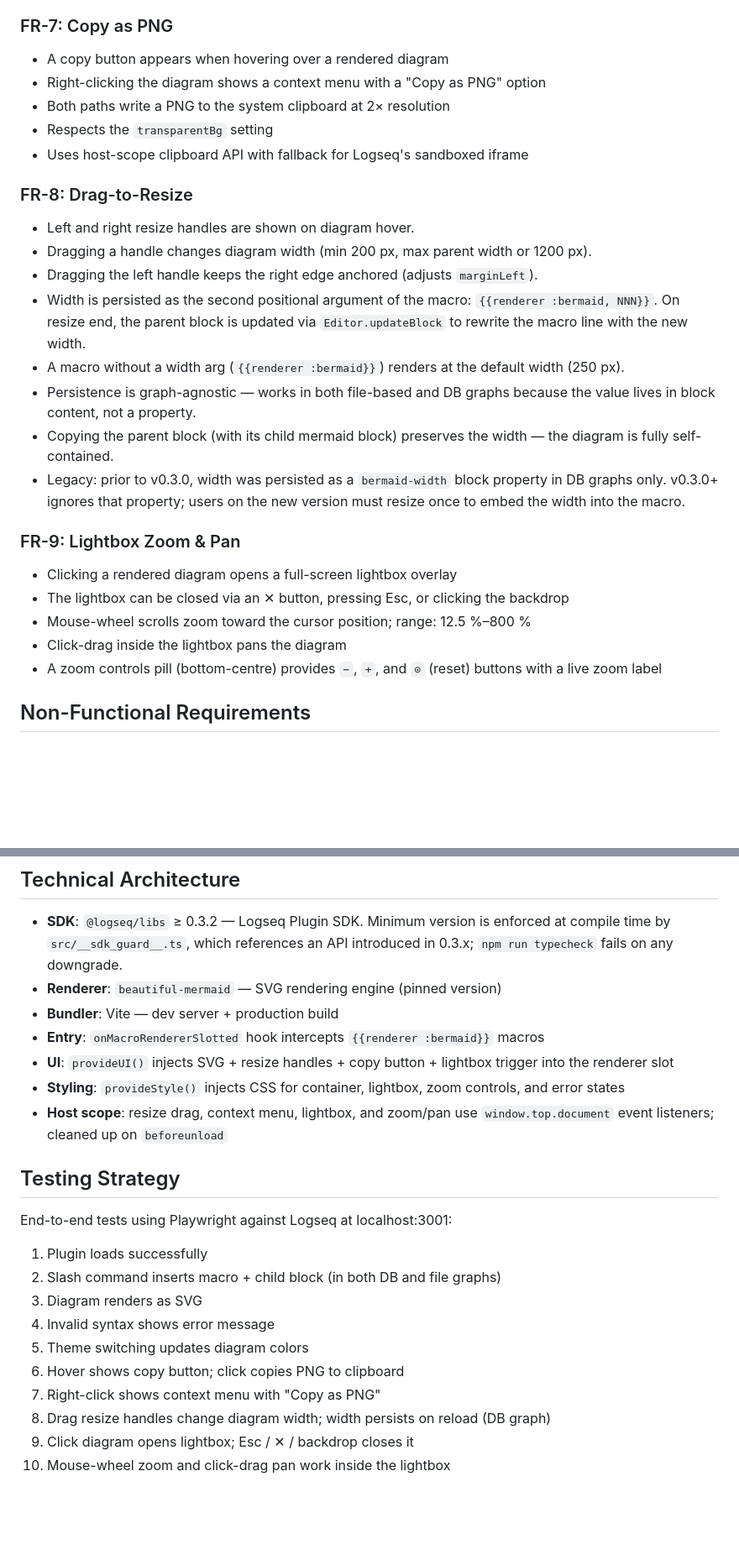
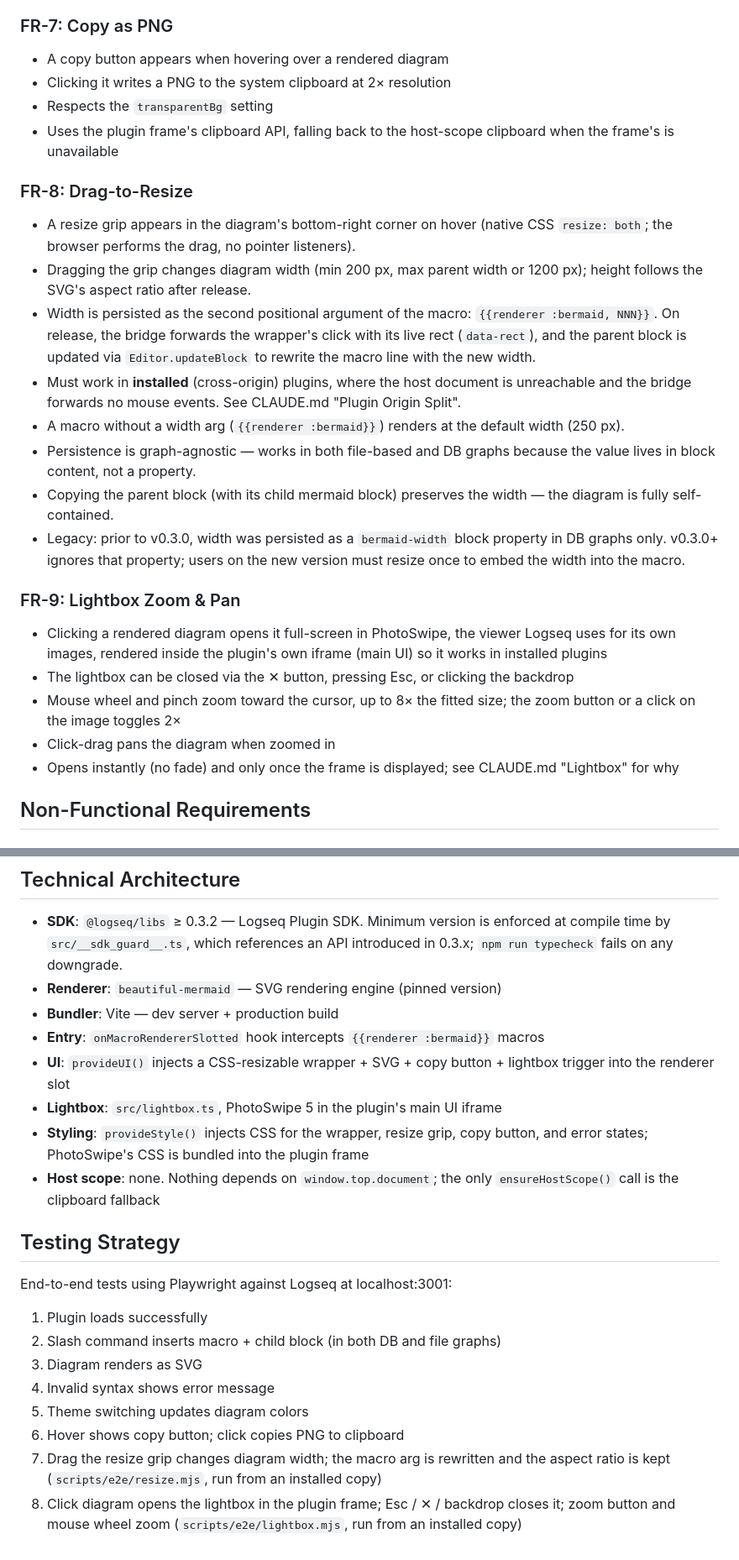
Before and after one commit to hdansou/logseq-bermaid, a Markdown page: docs/REQUIREMENTS.md, 2 parts joined by grey strips. Shown at 84% size. Drawn GitHub-style; blank space fills up the shorter version.

```diff
--- a/docs/REQUIREMENTS.md
+++ b/docs/REQUIREMENTS.md
@@ -64,17 +64,16 @@ All diagram types supported by beautiful-mermaid:
 ### FR-7: Copy as PNG
 
 - A copy button appears when hovering over a rendered diagram
-- Right-clicking the diagram shows a context menu with a "Copy as PNG" option
-- Both paths write a PNG to the system clipboard at 2× resolution
+- Clicking it writes a PNG to the system clipboard at 2× resolution
 - Respects the `transparentBg` setting
-- Uses host-scope clipboard API with fallback for Logseq's sandboxed iframe
+- Uses the plugin frame's clipboard API, falling back to the host-scope clipboard when the frame's is unavailable
 
 ### FR-8: Drag-to-Resize
 
-- Left and right resize handles are shown on diagram hover.
-- Dragging a handle changes diagram width (min 200 px, max parent width or 1200 px).
-- Dragging the left handle keeps the right edge anchored (adjusts `marginLeft`).
-- Width is persisted as the second positional argument of the macro: `{{renderer :bermaid, NNN}}`. On resize end, the parent block is updated via `Editor.updateBlock` to rewrite the macro line with the new width.
+- A resize grip appears in the diagram's bottom-right corner on hover (native CSS `resize: both`; the browser performs the drag, no pointer listeners).
+- Dragging the grip changes diagram width (min 200 px, max parent width or 1200 px); height follows the SVG's aspect ratio after release.
+- Width is persisted as the second positional argument of the macro: `{{renderer :bermaid, NNN}}`. On release, the bridge forwards the wrapper's click with its live rect (`data-rect`), and the parent block is updated via `Editor.updateBlock` to rewrite the macro line with the new width.
+- Must work in **installed** (cross-origin) plugins, where the host document is unreachable and the bridge forwards no mouse events. See CLAUDE.md "Plugin Origin Split".
 - A macro without a width arg (`{{renderer :bermaid}}`) renders at the default width (250 px).
 - Persistence is graph-agnostic — works in both file-based and DB graphs because the value lives in block content, not a property.
 - Copying the parent block (with its child mermaid block) preserves the width — the diagram is fully self-contained.
@@ -82,11 +81,11 @@ All diagram types supported by beautiful-mermaid:
 
 ### FR-9: Lightbox Zoom & Pan
 
-- Clicking a rendered diagram opens a full-screen lightbox overlay
-- The lightbox can be closed via an ✕ button, pressing Esc, or clicking the backdrop
-- Mouse-wheel scrolls zoom toward the cursor position; range: 12.5 %–800 %
-- Click-drag inside the lightbox pans the diagram
-- A zoom controls pill (bottom-centre) provides `−`, `+`, and `⊙` (reset) buttons with a live zoom label
+- Clicking a rendered diagram opens it full-screen in PhotoSwipe, the viewer Logseq uses for its own images, rendered inside the plugin's own iframe (main UI) so it works in installed plugins
+- The lightbox can be closed via the ✕ button, pressing Esc, or clicking the backdrop
+- Mouse wheel and pinch zoom toward the cursor, up to 8× the fitted size; the zoom button or a click on the image toggles 2×
+- Click-drag pans the diagram when zoomed in
+- Opens instantly (no fade) and only once the frame is displayed; see CLAUDE.md "Lightbox" for why
 
 ## Non-Functional Requirements
 
@@ -124,9 +123,10 @@ This renders as an inline SVG flowchart in the Logseq page.
 - **Renderer**: `beautiful-mermaid` — SVG rendering engine (pinned version)
 - **Bundler**: Vite — dev server + production build
 - **Entry**: `onMacroRendererSlotted` hook intercepts `{{renderer :bermaid}}` macros
-- **UI**: `provideUI()` injects SVG + resize handles + copy button + lightbox trigger into the renderer slot
-- **Styling**: `provideStyle()` injects CSS for container, lightbox, zoom controls, and error states
-- **Host scope**: resize drag, context menu, lightbox, and zoom/pan use `window.top.document` event listeners; cleaned up on `beforeunload`
+- **UI**: `provideUI()` injects a CSS-resizable wrapper + SVG + copy button + lightbox trigger into the renderer slot
+- **Lightbox**: `src/lightbox.ts`, PhotoSwipe 5 in the plugin's main UI iframe
+- **Styling**: `provideStyle()` injects CSS for the wrapper, resize grip, copy button, and error states; PhotoSwipe's CSS is bundled into the plugin frame
+- **Host scope**: none. Nothing depends on `window.top.document`; the only `ensureHostScope()` call is the clipboard fallback
 
 ## Testing Strategy
 
@@ -138,7 +138,5 @@ End-to-end tests using Playwright against Logseq at localhost:3001:
 4. Invalid syntax shows error message
 5. Theme switching updates diagram colors
 6. Hover shows copy button; click copies PNG to clipboard
-7. Right-click shows context menu with "Copy as PNG"
-8. Drag resize handles change diagram width; width persists on reload (DB graph)
-9. Click diagram opens lightbox; Esc / ✕ / backdrop closes it
-10. Mouse-wheel zoom and click-drag pan work inside the lightbox
+7. Drag the resize grip changes diagram width; the macro arg is rewritten and the aspect ratio is kept (`scripts/e2e/resize.mjs`, run from an installed copy)
+8. Click diagram opens the lightbox in the plugin frame; Esc / ✕ / backdrop closes it; zoom button and mouse wheel zoom (`scripts/e2e/lightbox.mjs`, run from an installed copy)
```
Also changed, not shown: CHANGELOG.md (+4 -0 lines), tasks.md (+15 -18 lines).
